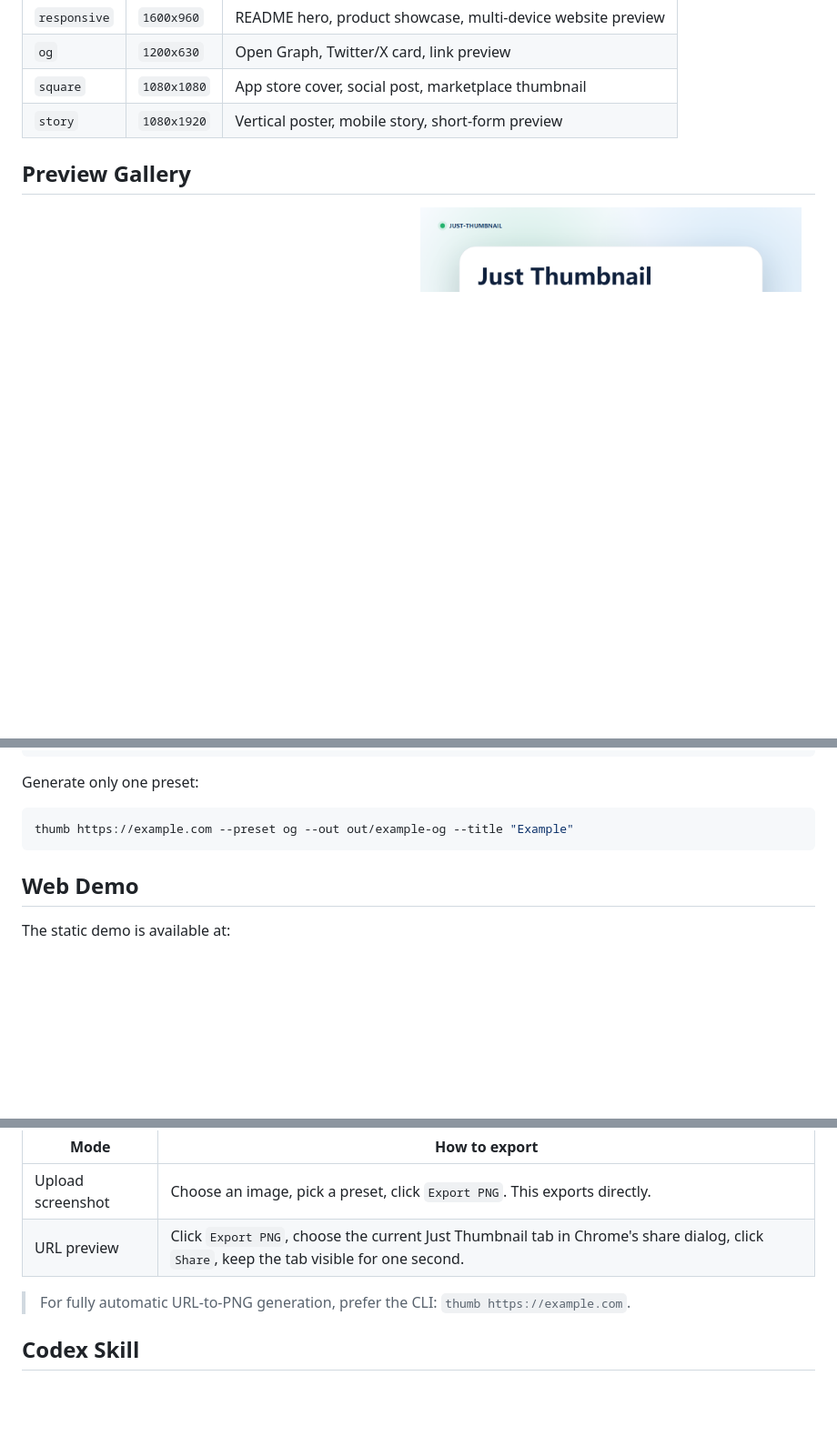
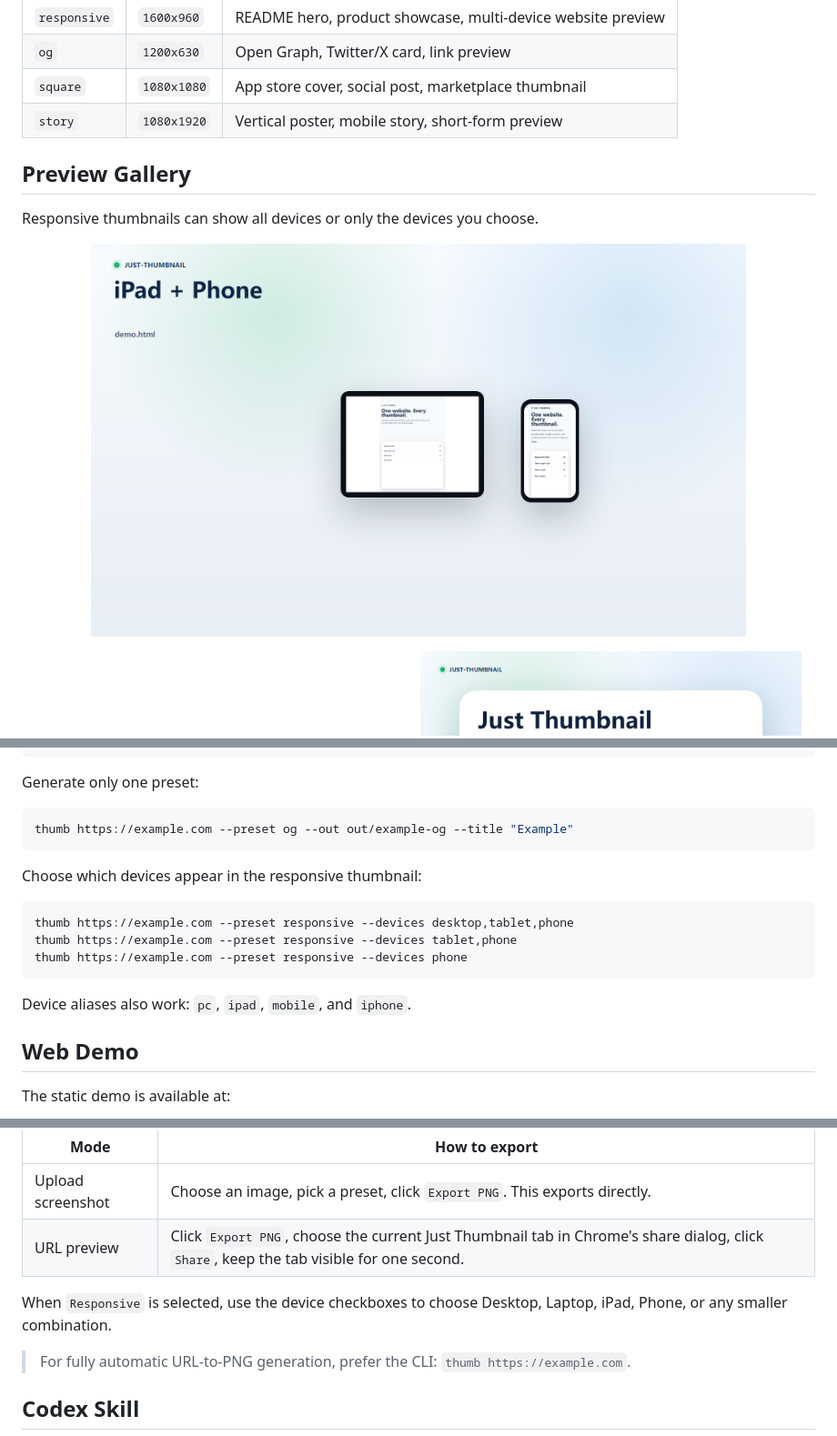
Before and after one commit to Just-Agent/Just-Thumbnail, a Markdown page: README.md, 3 parts joined by grey strips. Shown at 91% size. GitHub-like rendering; pictures changed too: docs/readme-assets/custom-responsive.png (added); blank space fills up the shorter version.

Commit message:
Add custom responsive device selection

````diff
--- a/README.md
+++ b/README.md
@@ -27,6 +27,12 @@ Just Thumbnail turns one URL or screenshot into platform-ready preview images. U
 | `story` | `1080x1920` | Vertical poster, mobile story, short-form preview |
 
 ## Preview Gallery
+
+Responsive thumbnails can show all devices or only the devices you choose.
+
+<p align="center">
+  <img src="docs/readme-assets/custom-responsive.png" alt="Custom responsive thumbnail showing only iPad and Phone" width="720" />
+</p>
 
 <p align="center">
   <img src="docs/readme-assets/og.png" alt="Open Graph preview" width="48%" />
@@ -65,6 +71,16 @@ Generate only one preset:
 thumb https://example.com --preset og --out out/example-og --title "Example"
 ```
 
+Choose which devices appear in the responsive thumbnail:
+
+```bash
+thumb https://example.com --preset responsive --devices desktop,tablet,phone
+thumb https://example.com --preset responsive --devices tablet,phone
+thumb https://example.com --preset responsive --devices phone
+```
+
+Device aliases also work: `pc`, `ipad`, `mobile`, and `iphone`.
+
 ## Web Demo
 
 The static demo is available at:
@@ -77,6 +93,8 @@ The browser version supports two modes:
 | --- | --- |
 | Upload screenshot | Choose an image, pick a preset, click `Export PNG`. This exports directly. |
 | URL preview | Click `Export PNG`, choose the current Just Thumbnail tab in Chrome's share dialog, click `Share`, keep the tab visible for one second. |
+
+When `Responsive` is selected, use the device checkboxes to choose Desktop, Laptop, iPad, Phone, or any smaller combination.
 
 > For fully automatic URL-to-PNG generation, prefer the CLI: `thumb https://example.com`.
 
````
Also changed, not shown: other parts of README.md (+1 -0 lines), SKILL.md (+3 -0 lines), 2 other files.
